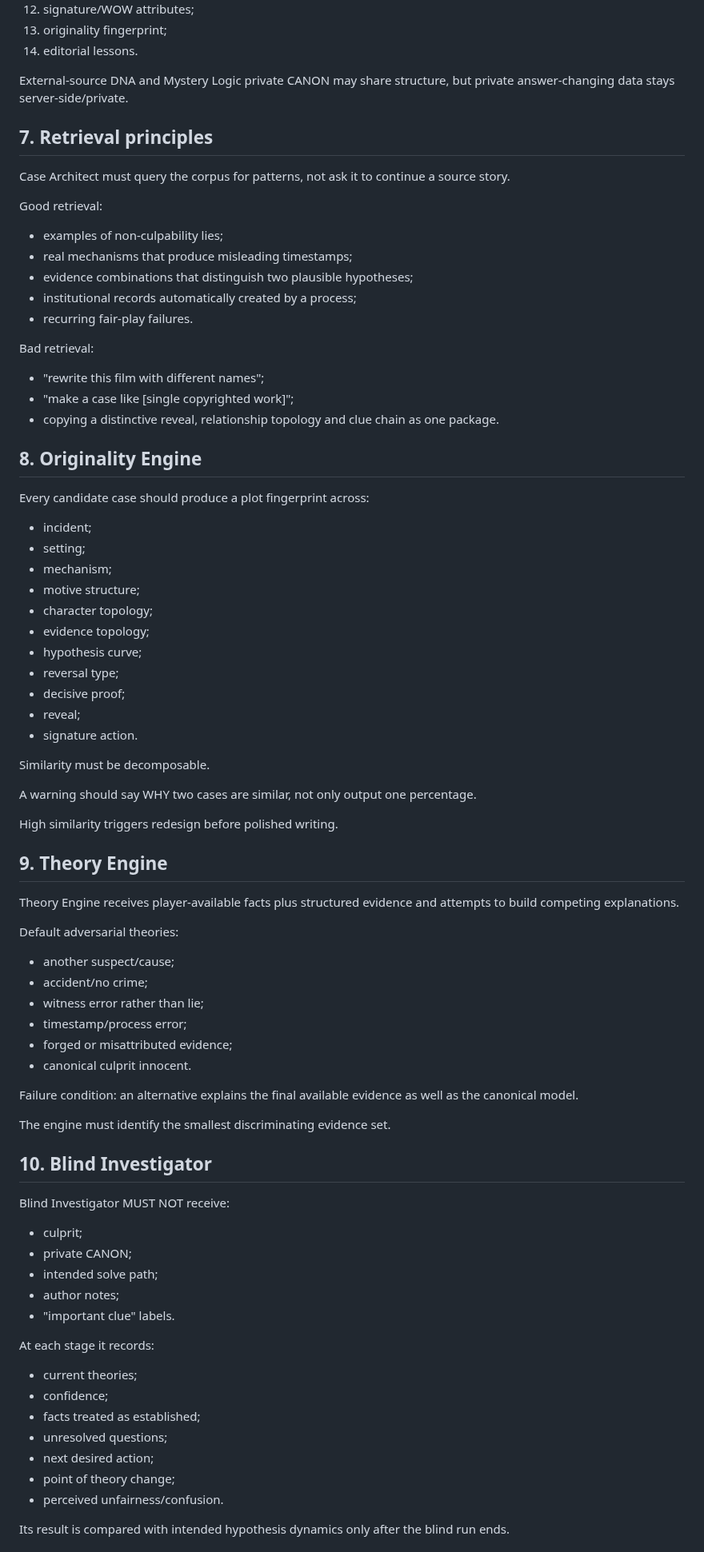
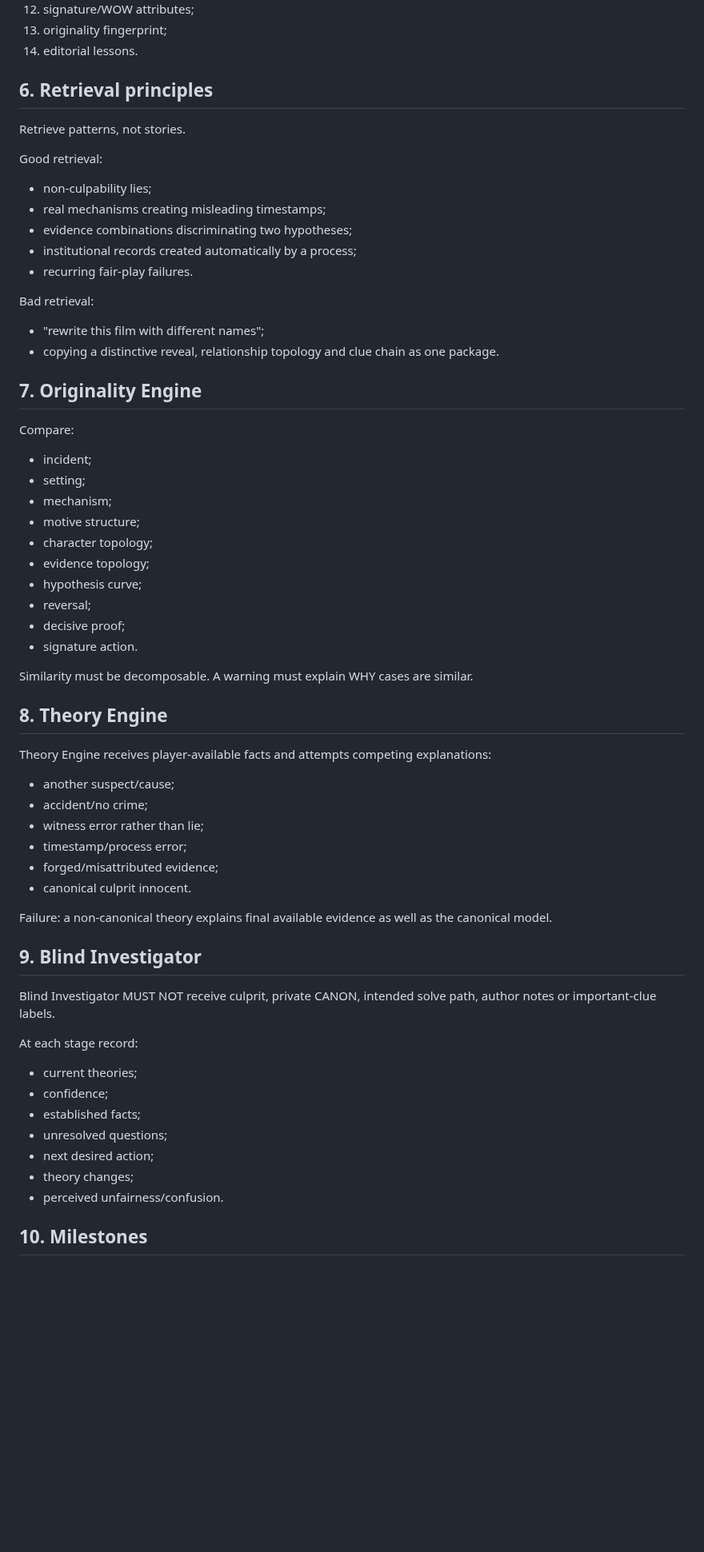
Before and after one commit to valera2872/ktovret-web, a Markdown page: docs/workstreams/mystery-corpus.md, the part around one of its changes. Shown at 80% size. GitHub-like rendering; blank space fills up the shorter version.

```diff
--- a/docs/workstreams/mystery-corpus.md
+++ b/docs/workstreams/mystery-corpus.md
@@ -127,27 +93,24 @@ Core layers:
 13. originality fingerprint;
 14. editorial lessons.
 
-External-source DNA and Mystery Logic private CANON may share structure, but private answer-changing data stays server-side/private.
+## 6. Retrieval principles
 
-## 7. Retrieval principles
-
-Case Architect must query the corpus for patterns, not ask it to continue a source story.
+Retrieve patterns, not stories.
 
 Good retrieval:
-- examples of non-culpability lies;
-- real mechanisms that produce misleading timestamps;
-- evidence combinations that distinguish two plausible hypotheses;
-- institutional records automatically created by a process;
+- non-culpability lies;
+- real mechanisms creating misleading timestamps;
+- evidence combinations discriminating two hypotheses;
+- institutional records created automatically by a process;
 - recurring fair-play failures.
 
 Bad retrieval:
 - "rewrite this film with different names";
-- "make a case like [single copyrighted work]";
 - copying a distinctive reveal, relationship topology and clue chain as one package.
 
-## 8. Originality Engine
+## 7. Originality Engine
 
-Every candidate case should produce a plot fingerprint across:
+Compare:
 - incident;
 - setting;
 - mechanism;
@@ -155,51 +118,36 @@ Every candidate case should produce a plot fingerprint across:
 - character topology;
 - evidence topology;
 - hypothesis curve;
-- reversal type;
+- reversal;
 - decisive proof;
-- reveal;
 - signature action.
 
-Similarity must be decomposable.
+Similarity must be decomposable. A warning must explain WHY cases are similar.
 
-A warning should say WHY two cases are similar, not only output one percentage.
+## 8. Theory Engine
 
-High similarity triggers redesign before polished writing.
-
-## 9. Theory Engine
-
-Theory Engine receives player-available facts plus structured evidence and attempts to build competing explanations.
-
-Default adversarial theories:
+Theory Engine receives player-available facts and attempts competing explanations:
 - another suspect/cause;
 - accident/no crime;
 - witness error rather than lie;
 - timestamp/process error;
-- forged or misattributed evidence;
+- forged/misattributed evidence;
 - canonical culprit innocent.
 
-Failure condition:
-an alternative explains the final available evidence as well as the canonical model.
+Failure: a non-canonical theory explains final available evidence as well as the canonical model.
 
-The engine must identify the smallest discriminating evidence set.
+## 9. Blind Investigator
 
-## 10. Blind Investigator
+Blind Investigator MUST NOT receive culprit, private CANON, intended solve path, author notes or important-clue labels.
 
-Blind Investigator MUST NOT receive:
-- culprit;
-- private CANON;
-- intended solve path;
-- author notes;
-- "important clue" labels.
-
-At each stage it records:
+At each stage record:
 - current theories;
 - confidence;
-- facts treated as established;
+- established facts;
 - unresolved questions;
 - next desired action;
-- point of theory change;
+- theory changes;
 - perceived unfairness/confusion.
 
-Its result is compared with intended hypothesis dynamics only after the blind run ends.
+## 10. Milestones
 
```
Also changed, not shown: other parts of docs/workstreams/mystery-corpus.md (+63 -117 lines).
